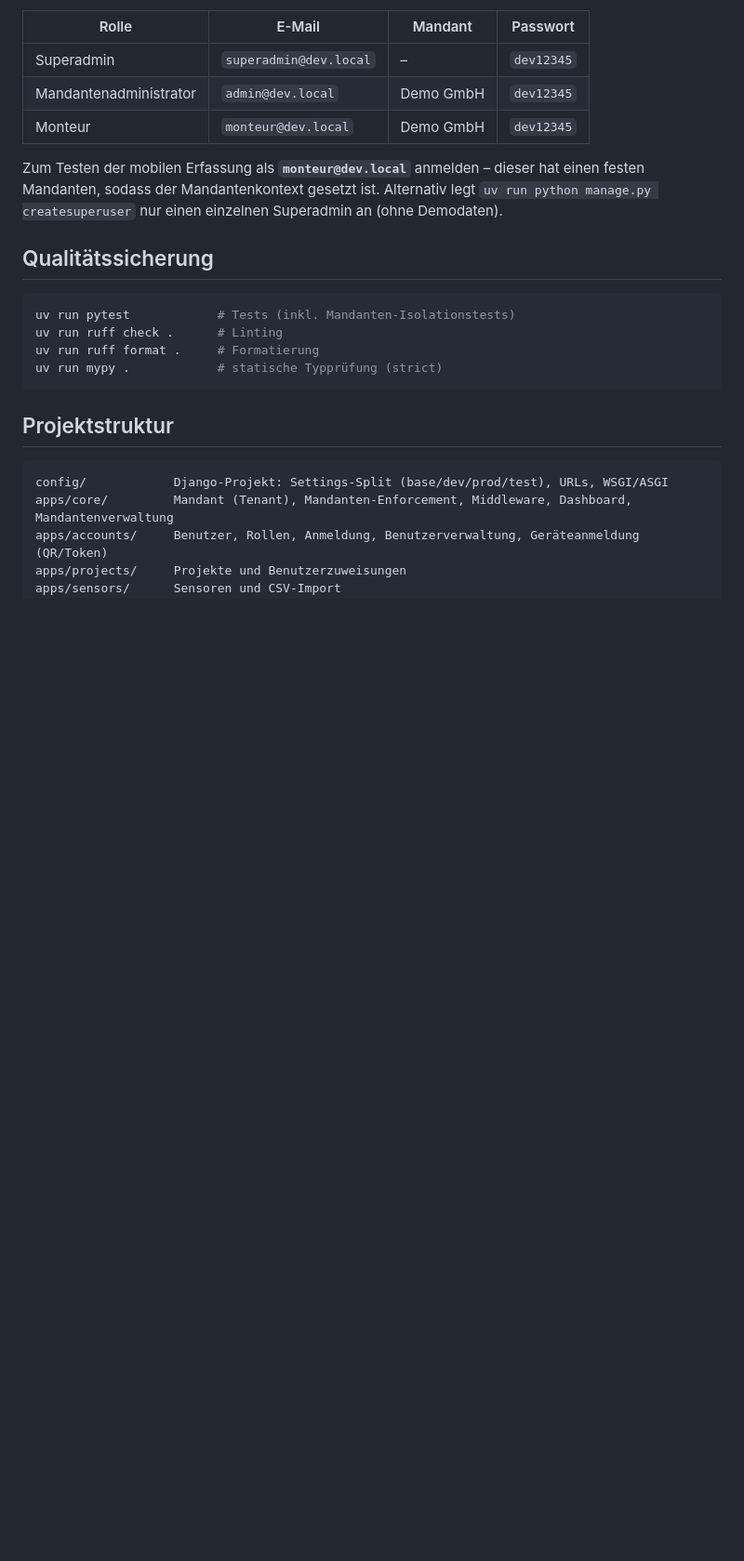
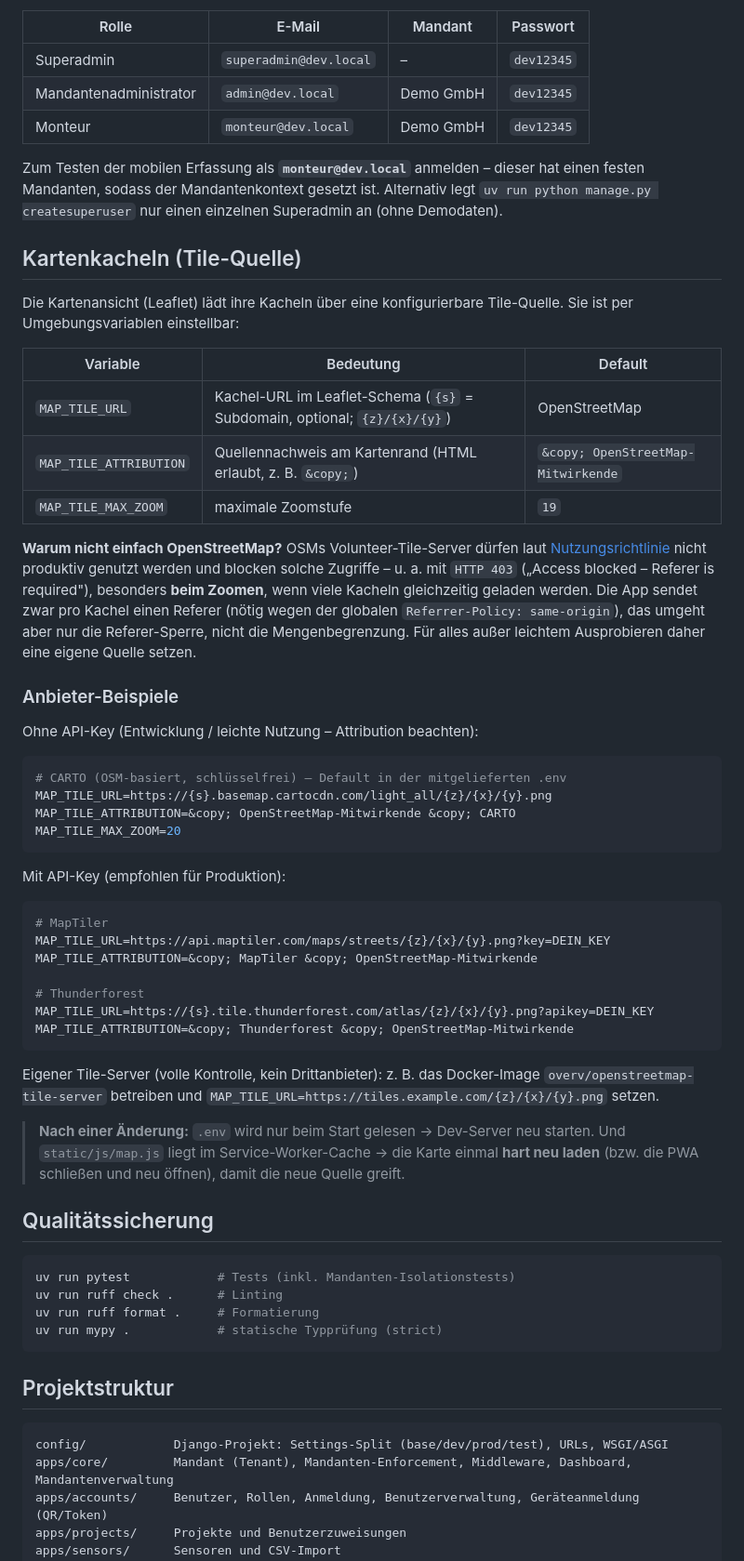
Before and after one commit to TianTomascsik/sensor-registry, a Markdown page: README.md, the part around the change. Shown at 93% size. Rendered like a GitHub page; blank space fills up the shorter version.

Commit message:
README: Abschnitt Kartenkacheln (Tile-Quelle) dokumentiert
Erklaert die konfigurierbaren MAP_TILE_*-Variablen, warum OSMs Volunteer-Server
beim Zoomen blocken, und listet Anbieter-Beispiele (schluesselfrei via CARTO,
mit Key via MapTiler/Thunderforest, eigener Tile-Server) samt Neustart-/
Hard-Reload-Hinweis.

Co-Authored-By: Claude Opus 4.8 (1M context) <noreply@anthropic.com>

````diff
--- a/README.md
+++ b/README.md
@@ -72,6 +72,56 @@ Zum Testen der mobilen Erfassung als **`monteur@dev.local`** anmelden – dieser
 festen Mandanten, sodass der Mandantenkontext gesetzt ist. Alternativ legt
 `uv run python manage.py createsuperuser` nur einen einzelnen Superadmin an (ohne Demodaten).
 
+## Kartenkacheln (Tile-Quelle)
+
+Die Kartenansicht (Leaflet) lädt ihre Kacheln über eine konfigurierbare Tile-Quelle. Sie ist
+per Umgebungsvariablen einstellbar:
+
+| Variable | Bedeutung | Default |
+| --- | --- | --- |
+| `MAP_TILE_URL` | Kachel-URL im Leaflet-Schema (`{s}` = Subdomain, optional; `{z}/{x}/{y}`) | OpenStreetMap |
+| `MAP_TILE_ATTRIBUTION` | Quellennachweis am Kartenrand (HTML erlaubt, z. B. `&copy;`) | `&copy; OpenStreetMap-Mitwirkende` |
+| `MAP_TILE_MAX_ZOOM` | maximale Zoomstufe | `19` |
+
+**Warum nicht einfach OpenStreetMap?** OSMs Volunteer-Tile-Server dürfen laut
+[Nutzungsrichtlinie](https://operations.osmfoundation.org/policies/tiles/) nicht produktiv
+genutzt werden und blocken solche Zugriffe – u. a. mit `HTTP 403` („Access blocked – Referer
+is required"), besonders **beim Zoomen**, wenn viele Kacheln gleichzeitig geladen werden. Die
+App sendet zwar pro Kachel einen Referer (nötig wegen der globalen `Referrer-Policy:
+same-origin`), das umgeht aber nur die Referer-Sperre, nicht die Mengenbegrenzung. Für alles
+außer leichtem Ausprobieren daher eine eigene Quelle setzen.
+
+### Anbieter-Beispiele
+
+Ohne API-Key (Entwicklung / leichte Nutzung – Attribution beachten):
+
+```bash
+# CARTO (OSM-basiert, schlüsselfrei) – Default in der mitgelieferten .env
+MAP_TILE_URL=https://{s}.basemap.cartocdn.com/light_all/{z}/{x}/{y}.png
+MAP_TILE_ATTRIBUTION=&copy; OpenStreetMap-Mitwirkende &copy; CARTO
+MAP_TILE_MAX_ZOOM=20
+```
+
+Mit API-Key (empfohlen für Produktion):
+
+```bash
+# MapTiler
+MAP_TILE_URL=https://api.maptiler.com/maps/streets/{z}/{x}/{y}.png?key=DEIN_KEY
+MAP_TILE_ATTRIBUTION=&copy; MapTiler &copy; OpenStreetMap-Mitwirkende
+
+# Thunderforest
+MAP_TILE_URL=https://{s}.tile.thunderforest.com/atlas/{z}/{x}/{y}.png?apikey=DEIN_KEY
+MAP_TILE_ATTRIBUTION=&copy; Thunderforest &copy; OpenStreetMap-Mitwirkende
+```
+
+Eigener Tile-Server (volle Kontrolle, kein Drittanbieter): z. B. das Docker-Image
+`overv/openstreetmap-tile-server` betreiben und
+`MAP_TILE_URL=https://tiles.example.com/{z}/{x}/{y}.png` setzen.
+
+> **Nach einer Änderung:** `.env` wird nur beim Start gelesen → Dev-Server neu starten. Und
+> `static/js/map.js` liegt im Service-Worker-Cache → die Karte einmal **hart neu laden** (bzw.
+> die PWA schließen und neu öffnen), damit die neue Quelle greift.
+
 ## Qualitätssicherung
 
 ```bash
````
